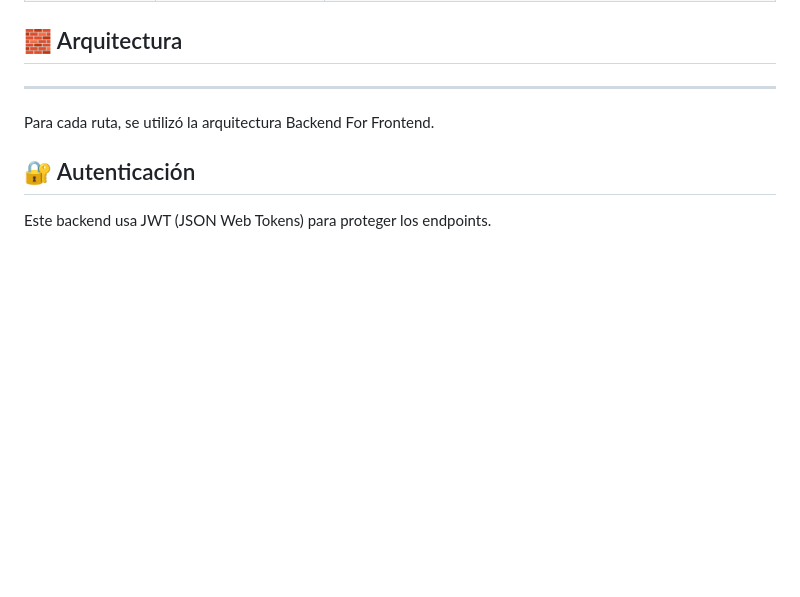
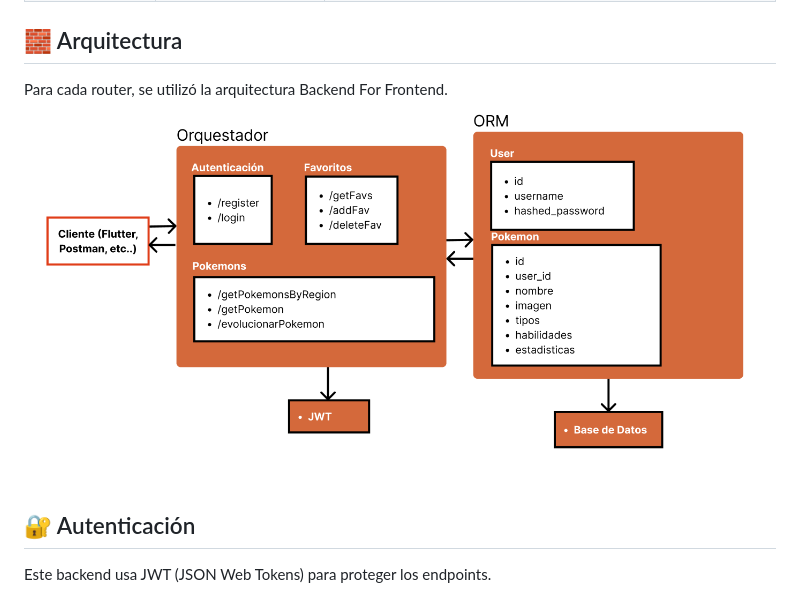
Before and after one commit to vivz-dev/poke-app, a Markdown page: README.md, the part around the change. Rendered like a GitHub page; pictures changed too: images/arch.png (added); blank space fills up the shorter version.

Commit message:
readme arch

```diff
--- a/README.md
+++ b/README.md
@@ -19,9 +19,8 @@ Este proyecto es una aplicación móvil con las funcionalidades:
 
 
 ## 🧱 Arquitectura
-
------
-Para cada ruta, se utilizó la arquitectura Backend For Frontend.
+Para cada router, se utilizó la arquitectura Backend For Frontend.
+![Arquitectura](images/arch.png)
 
 ## 🔐 Autenticación
 Este backend usa JWT (JSON Web Tokens) para proteger los endpoints.
```
Also changed, not shown: 1 other file.
